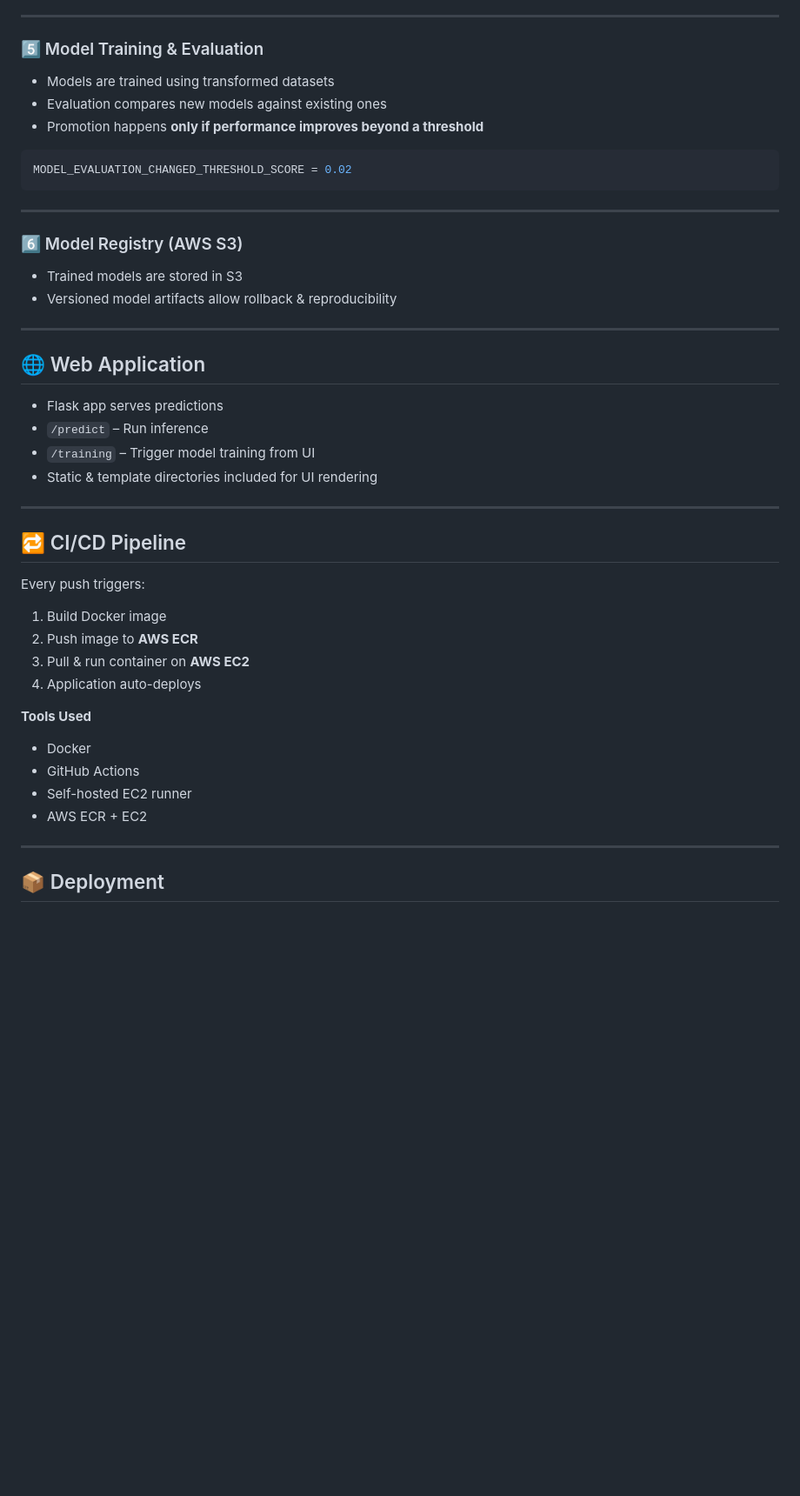
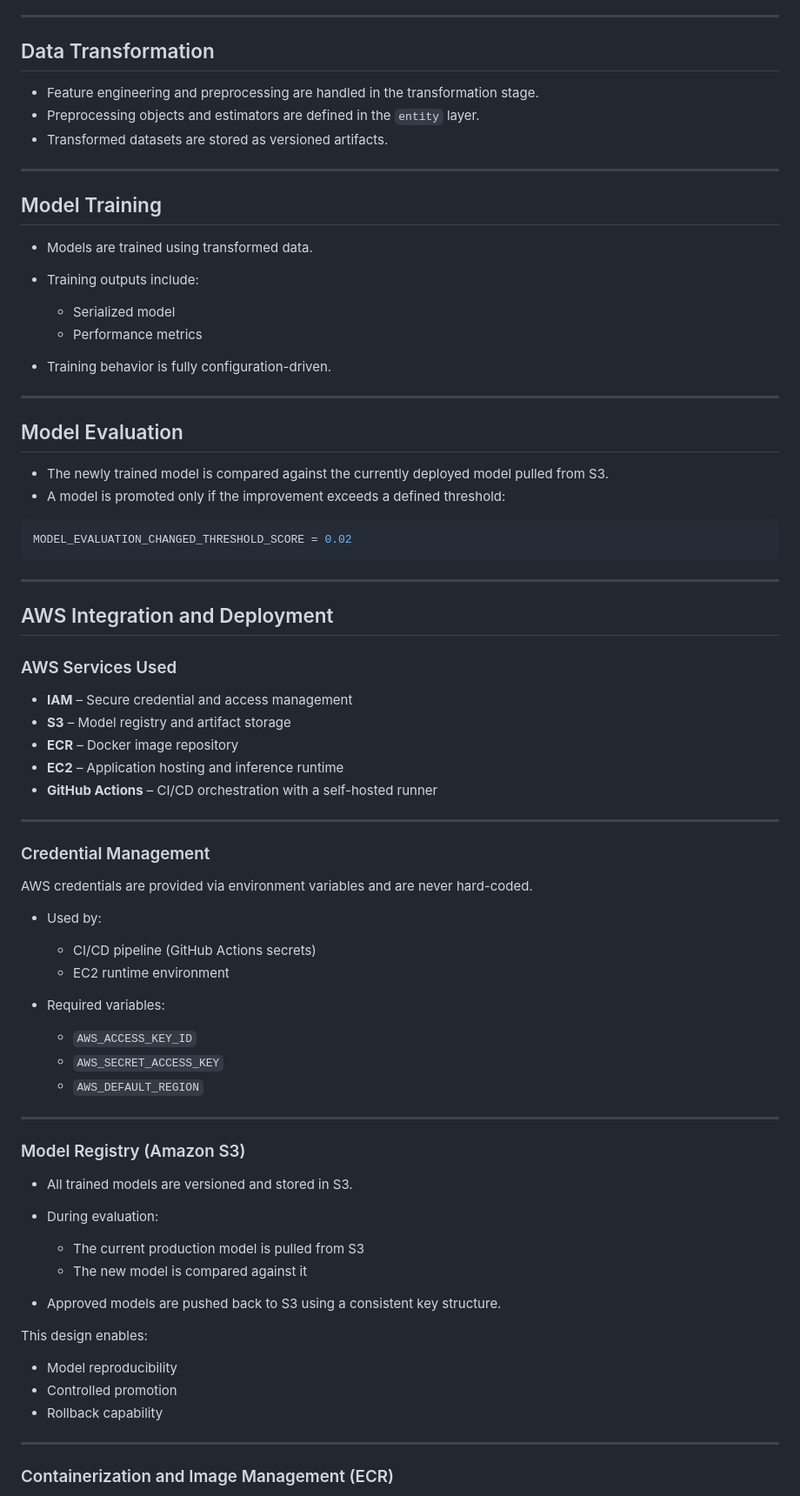
Before and after one commit to ArpitaMallik/MLOps-Vehicle-Insurance-Domain, a Markdown page: README.md, the part around one of its changes. Shown at 87% size. Rendered like a GitHub page; blank space fills up the shorter version.

````diff
--- a/README.md
+++ b/README.md
@@ -144,11 +158,29 @@ python demo.py
 
 ---
 
-### 5️⃣ Model Training & Evaluation
+## Data Transformation
 
-* Models are trained using transformed datasets
-* Evaluation compares new models against existing ones
-* Promotion happens **only if performance improves beyond a threshold**
+* Feature engineering and preprocessing are handled in the transformation stage.
+* Preprocessing objects and estimators are defined in the `entity` layer.
+* Transformed datasets are stored as versioned artifacts.
+
+---
+
+## Model Training
+
+* Models are trained using transformed data.
+* Training outputs include:
+
+  * Serialized model
+  * Performance metrics
+* Training behavior is fully configuration-driven.
+
+---
+
+## Model Evaluation
+
+* The newly trained model is compared against the currently deployed model pulled from S3.
+* A model is promoted only if the improvement exceeds a defined threshold:
 
 ```python
 MODEL_EVALUATION_CHANGED_THRESHOLD_SCORE = 0.02
@@ -156,39 +188,50 @@ MODEL_EVALUATION_CHANGED_THRESHOLD_SCORE = 0.02
 
 ---
 
-### 6️⃣ Model Registry (AWS S3)
+## AWS Integration and Deployment
 
-* Trained models are stored in S3
-* Versioned model artifacts allow rollback & reproducibility
+### AWS Services Used
+
+* **IAM** – Secure credential and access management
+* **S3** – Model registry and artifact storage
+* **ECR** – Docker image repository
+* **EC2** – Application hosting and inference runtime
+* **GitHub Actions** – CI/CD orchestration with a self-hosted runner
 
 ---
 
-## 🌐 Web Application
+### Credential Management
 
-* Flask app serves predictions
-* `/predict` – Run inference
-* `/training` – Trigger model training from UI
-* Static & template directories included for UI rendering
+AWS credentials are provided via environment variables and are never hard-coded.
+
+* Used by:
+
+  * CI/CD pipeline (GitHub Actions secrets)
+  * EC2 runtime environment
+* Required variables:
+
+  * `AWS_ACCESS_KEY_ID`
+  * `AWS_SECRET_ACCESS_KEY`
+  * `AWS_DEFAULT_REGION`
 
 ---
 
-## 🔁 CI/CD Pipeline
+### Model Registry (Amazon S3)
 
-Every push triggers:
+* All trained models are versioned and stored in S3.
+* During evaluation:
 
-1. Build Docker image
-2. Push image to **AWS ECR**
-3. Pull & run container on **AWS EC2**
-4. Application auto-deploys
+  * The current production model is pulled from S3
+  * The new model is compared against it
+* Approved models are pushed back to S3 using a consistent key structure.
 
-**Tools Used**
+This design enables:
 
-* Docker
-* GitHub Actions
-* Self-hosted EC2 runner
-* AWS ECR + EC2
+* Model reproducibility
+* Controlled promotion
+* Rollback capability
 
 ---
 
-## 📦 Deployment
+### Containerization and Image Management (ECR)
 
````
Also changed, not shown: other parts of README.md (+154 -105 lines).
